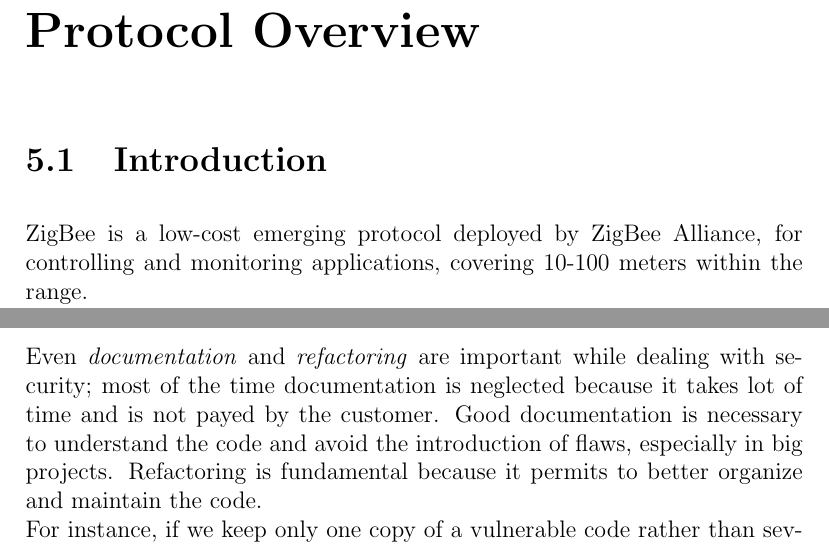
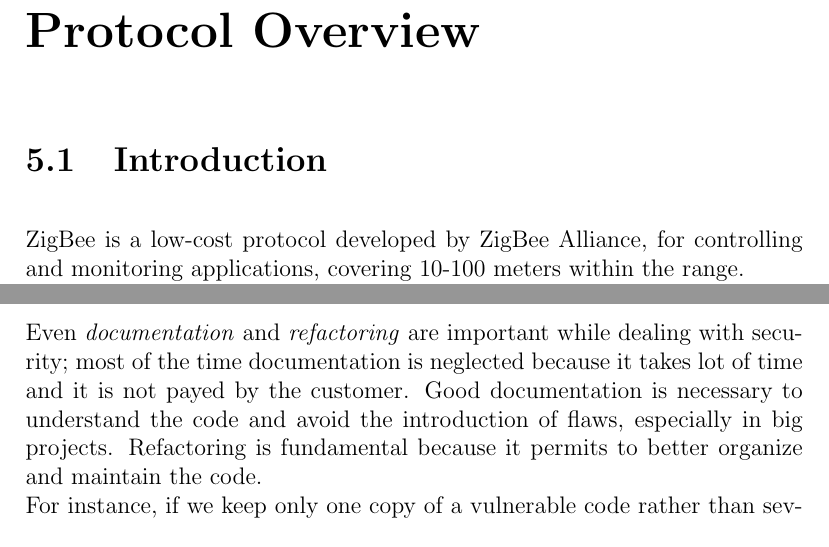
Before and after one commit to AndreaLVR/thesis1, a LaTeX thesis (tesi1.tex): two parts of pages 67 and 98 of 102, joined at a grey line, cut so that both start at the same text. Compiled offline with pdfLaTeX.

Commit message:
Add files via upload

```diff
--- a/tesi1.tex
+++ b/tesi1.tex
@@ -1237,7 +1237,7 @@
 \section{Introduction}
 \bigskip
 
-ZigBee is a low-cost emerging protocol deployed by ZigBee Alliance, for controlling and monitoring applications, covering 10-100 meters within the range. \\
+ZigBee is a low-cost protocol developed by ZigBee Alliance, for controlling and monitoring applications, covering 10-100 meters within the range. \\
 This communication system is less expensive and simpler than Bluetooth and Wi-Fi and its range can be extended using routers, as we will see in a minute.\\
 
 Nowadays, ZigBee is mainly used in the following fields of application:
@@ -1895,7 +1895,7 @@
 The GDPR also take into consideration the trade of data between companies, which is an hot topic thanks to recent events\cite{ca}.\\
 
 
-Even \emph{documentation} and \emph{refactoring} are important while dealing with security; most of the time documentation is neglected because it takes lot of time and is not payed by the customer.
+Even \emph{documentation} and \emph{refactoring} are important while dealing with security; most of the time documentation is neglected because it takes lot of time and it is not payed by the customer.
 Good documentation is necessary to understand the code and avoid the introduction of flaws, especially in big projects.
 Refactoring is fundamental because it permits to better organize and maintain the code.\\ For instance, if we keep only one copy of a vulnerable code rather than several ones, we will spare time to fix it.\\
 
```
Also changed, not shown: tesi1.pdf.
